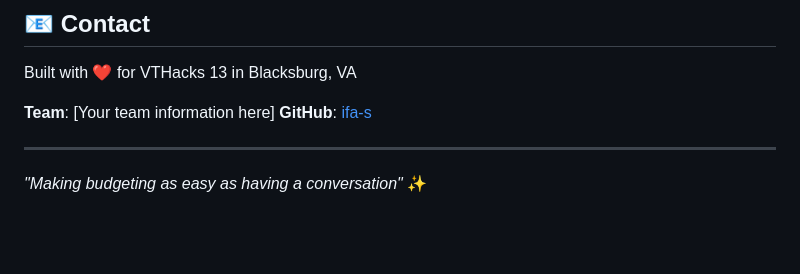
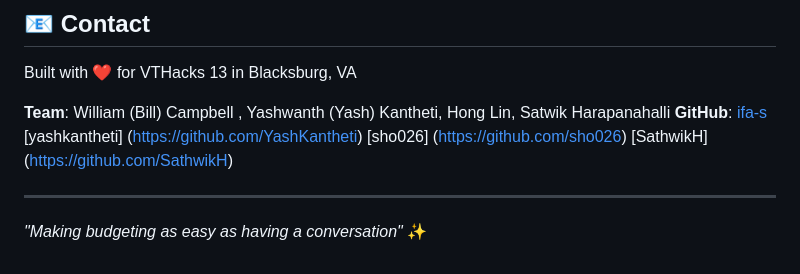
Before and after one commit to ifa-s/budgeting-proj, a Markdown page: README.md, the part around the change. Rendered like a GitHub page; blank space fills up the shorter version.

Commit message:
More changes to the ReadME

```diff
--- a/README.md
+++ b/README.md
@@ -219,8 +219,8 @@ This project is licensed under the MIT License - see the [LICENSE](LICENSE) file
 
 Built with ❤️ for VTHacks 13 in Blacksburg, VA
 
-**Team**: [Your team information here]
-**GitHub**: [ifa-s](https://github.com/ifa-s)
+**Team**: William (Bill) Campbell , Yashwanth (Yash) Kantheti, Hong Lin, Satwik Harapanahalli
+**GitHub**: [ifa-s](https://github.com/ifa-s) [yashkantheti] (https://github.com/YashKantheti) [sho026] (https://github.com/sho026) [SathwikH] (https://github.com/SathwikH)
 
 ---
 
```
